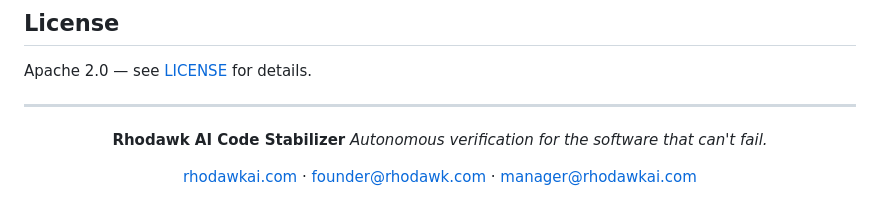
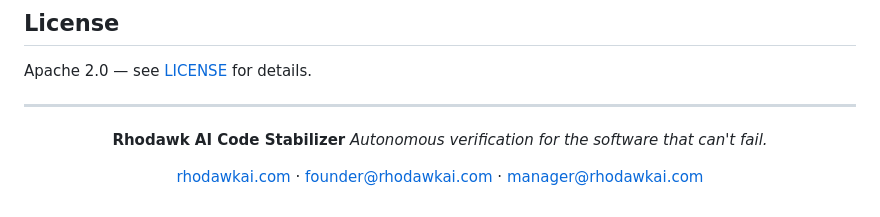
Before and after one commit to Rhodawk-AI/Multi-Agent-Code-Stabilizer, a Markdown page: README.md, the part around the change. GitHub-like rendering.

Commit message:
Fix formatting in README.md

```diff
--- a/README.md
+++ b/README.md
@@ -335,6 +335,6 @@ Apache 2.0 — see [LICENSE](LICENSE) for details.
 **Rhodawk AI Code Stabilizer**
 *Autonomous verification for the software that can't fail.*
 
-[rhodawkai.com](https://rhodawkai.com) · [founder@rhodawk.com](mailto:founder@rhodawkai.com) · [manager@rhodawkai.com](mailto:manager@rhodawkai.com)
+[rhodawkai.com](https://rhodawkai.com) · [founder@rhodawkai.com](mailto:founder@rhodawkai.com) · [manager@rhodawkai.com](mailto:manager@rhodawkai.com)
 
 </div>
```
